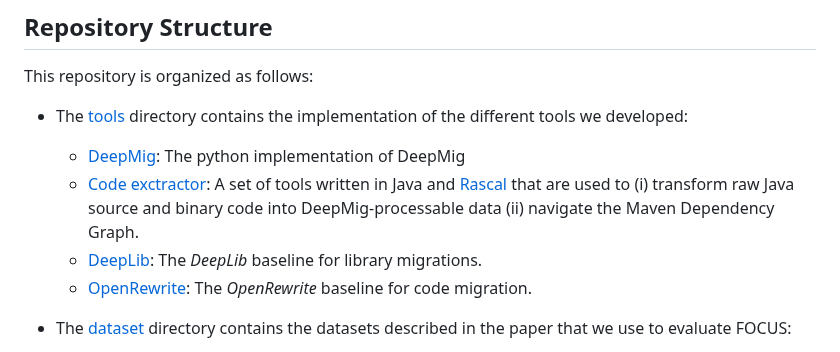
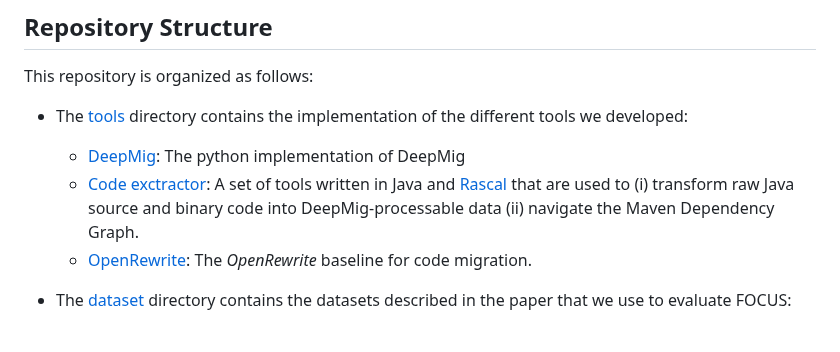
Before and after one commit to MDEGroup/DeepMig, a Markdown page: README.md, the part around the change. Rendered like a GitHub page.

```diff
--- a/README.md
+++ b/README.md
@@ -17,7 +17,6 @@ This repository is organized as follows:
 * The [tools](./tools) directory contains the implementation of the different tools we developed:
 	* [DeepMig](./TOOLS/DeepMig.py): The python implementation of DeepMig
 	* [Code exctractor](https://github.com/MDEGroup/aethereal/): A set of tools written in Java and [Rascal](https://www.rascal-mpl.org/) that are used to (i) transform raw Java source and binary code into DeepMig-processable data (ii) navigate the Maven Dependency Graph.
-	* [DeepLib](https://github.com/MDEGroup/DeepLib): The _DeepLib_ baseline for library migrations.
 	* [OpenRewrite](https://docs.openrewrite.org/): The _OpenRewrite_ baseline for code migration.
 * The [dataset](./dataset) directory contains the datasets described in the paper that we use to evaluate FOCUS:
 
```
